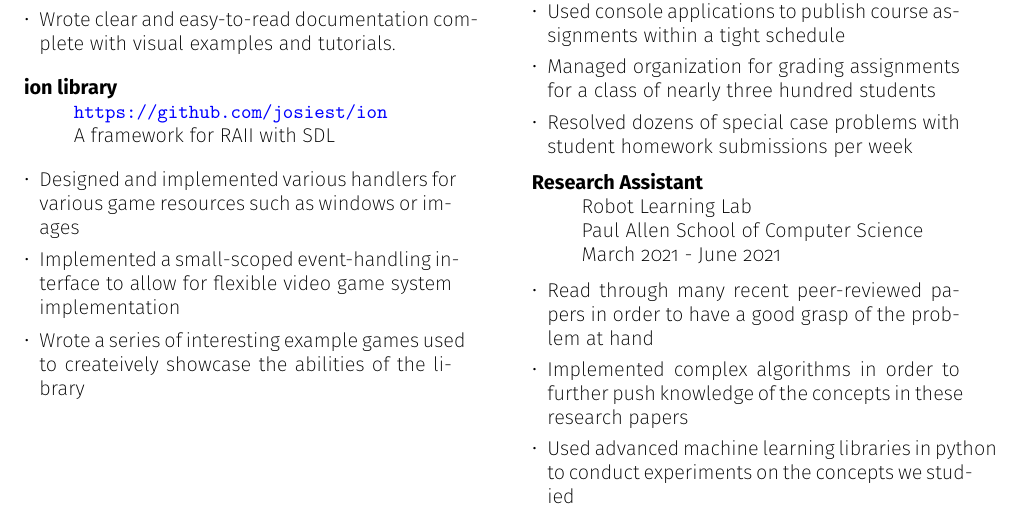
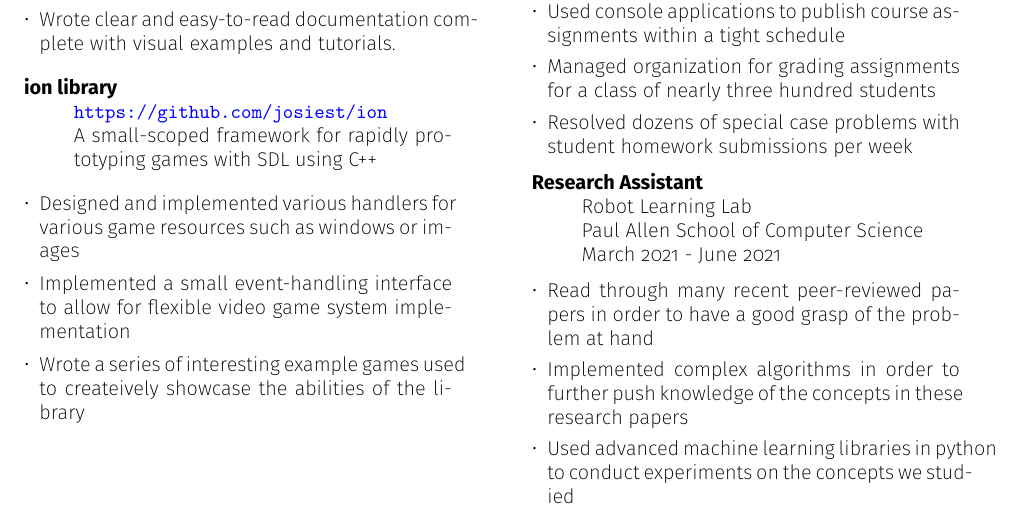
Before and after one commit to josiest/resume, a LaTeX CV (resume.tex): part of the page, cut so that both start at the same text. Compiled offline with pdfLaTeX.

Commit message:
updated the markdown resume with ion link

```diff
--- a/resume.tex
+++ b/resume.tex
@@ -73,12 +73,12 @@ C/C++, Unreal and Blueprint, Python, Java/C\#, javascript
 \begin{description}
 \item[ion library] \hfill \\
     \url{https://github.com/josiest/ion}\\
-    A framework for RAII with SDL
+    A small-scoped framework for rapidly prototyping games with SDL using C++
 \end{description}
 \begin{itemize*}
 \item Designed and implemented various handlers for various game resources such
       as windows or images
-\item Implemented a small-scoped event-handling interface to allow for flexible
+\item Implemented a small event-handling interface to allow for flexible
       video game system implementation
 \item Wrote a series of interesting example games used to createively showcase
       the abilities of the library
```
Also changed, not shown: README.md.
